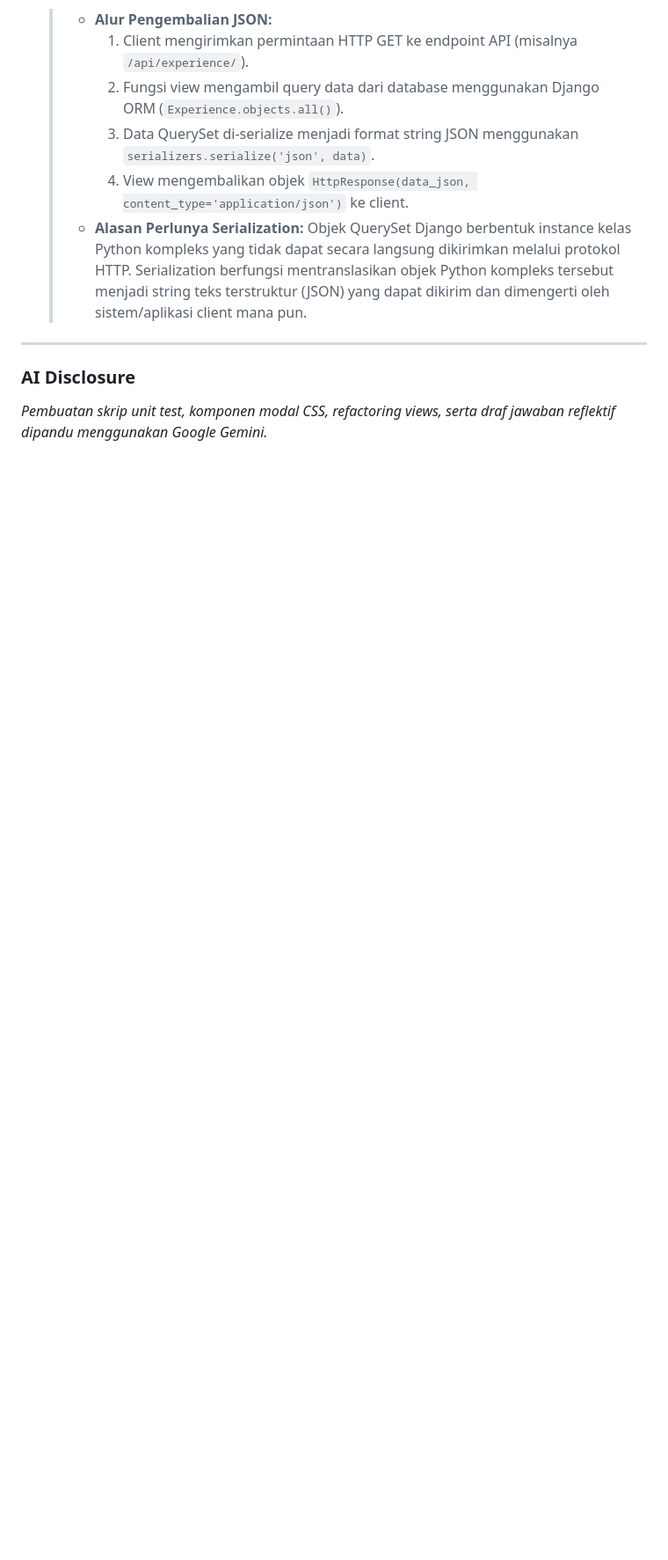
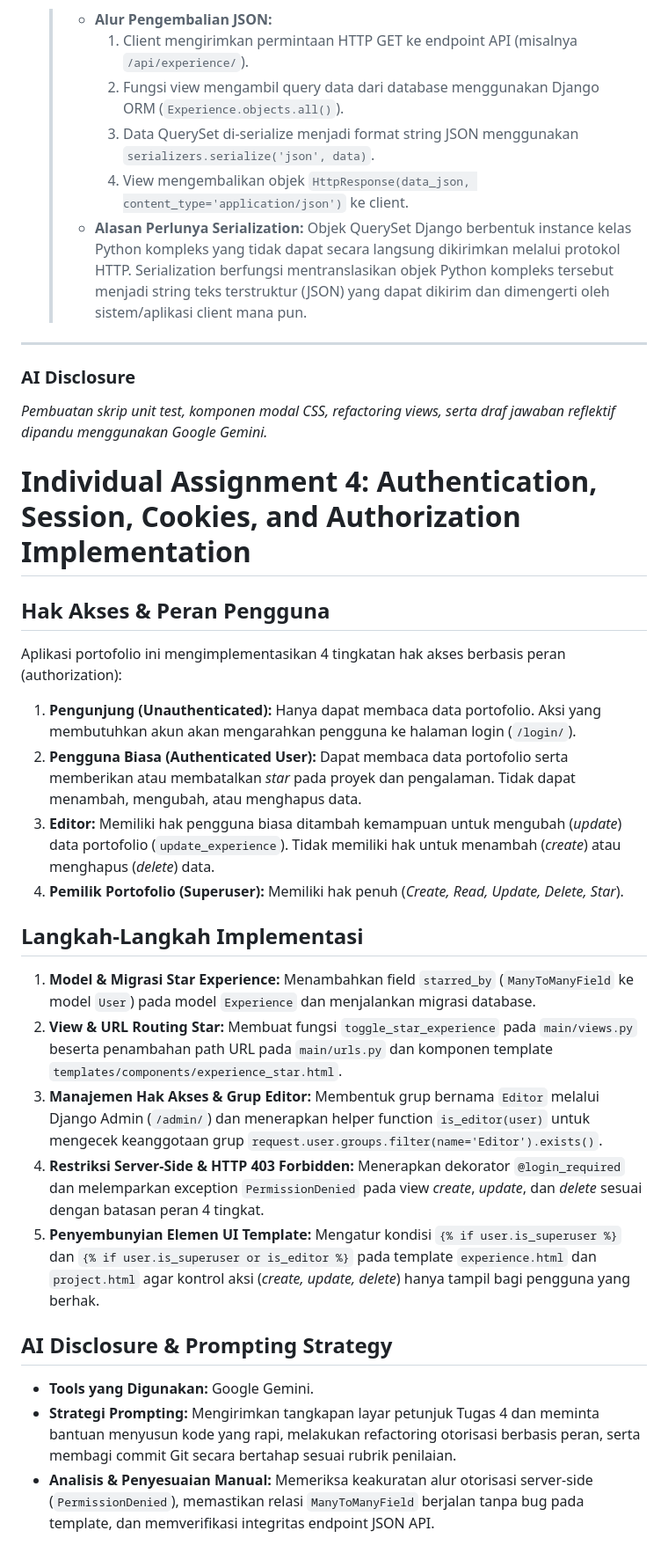
Before and after one commit to msyarifudin541-del/myportofolio, a Markdown page: README.md, the part around the change. Shown at 88% size. Rendered like a GitHub page; blank space fills up the shorter version.

Commit message:
Tugas 4: update README.md with authorization documentation and AI disclosure

```diff
--- a/README.md
+++ b/README.md
@@ -63,3 +63,24 @@ Bio : Mahasiswa S1 Ilmu Komputer Universitas Indonesia yang antusias dalam bidan
 
 ### AI Disclosure
 *Pembuatan skrip unit test, komponen modal CSS, refactoring views, serta draf jawaban reflektif dipandu menggunakan Google Gemini.*
+
+# Individual Assignment 4: Authentication, Session, Cookies, and Authorization Implementation
+
+## Hak Akses & Peran Pengguna
+Aplikasi portofolio ini mengimplementasikan 4 tingkatan hak akses berbasis peran (authorization):
+1. **Pengunjung (Unauthenticated):** Hanya dapat membaca data portofolio. Aksi yang membutuhkan akun akan mengarahkan pengguna ke halaman login (`/login/`).
+2. **Pengguna Biasa (Authenticated User):** Dapat membaca data portofolio serta memberikan atau membatalkan *star* pada proyek dan pengalaman. Tidak dapat menambah, mengubah, atau menghapus data.
+3. **Editor:** Memiliki hak pengguna biasa ditambah kemampuan untuk mengubah (*update*) data portofolio (`update_experience`). Tidak memiliki hak untuk menambah (*create*) atau menghapus (*delete*) data.
+4. **Pemilik Portofolio (Superuser):** Memiliki hak penuh (*Create, Read, Update, Delete, Star*).
+
+## Langkah-Langkah Implementasi
+1. **Model & Migrasi Star Experience:** Menambahkan field `starred_by` (`ManyToManyField` ke model `User`) pada model `Experience` dan menjalankan migrasi database.
+2. **View & URL Routing Star:** Membuat fungsi `toggle_star_experience` pada `main/views.py` beserta penambahan path URL pada `main/urls.py` dan komponen template `templates/components/experience_star.html`.
+3. **Manajemen Hak Akses & Grup Editor:** Membentuk grup bernama `Editor` melalui Django Admin (`/admin/`) dan menerapkan helper function `is_editor(user)` untuk mengecek keanggotaan grup `request.user.groups.filter(name='Editor').exists()`.
+4. **Restriksi Server-Side & HTTP 403 Forbidden:** Menerapkan dekorator `@login_required` dan melemparkan exception `PermissionDenied` pada view *create*, *update*, dan *delete* sesuai dengan batasan peran 4 tingkat.
+5. **Penyembunyian Elemen UI Template:** Mengatur kondisi `{% if user.is_superuser %}` dan `{% if user.is_superuser or is_editor %}` pada template `experience.html` dan `project.html` agar kontrol aksi (*create, update, delete*) hanya tampil bagi pengguna yang berhak.
+
+## AI Disclosure & Prompting Strategy
+- **Tools yang Digunakan:** Google Gemini.
+- **Strategi Prompting:** Mengirimkan tangkapan layar petunjuk Tugas 4 dan meminta bantuan menyusun kode yang rapi, melakukan refactoring otorisasi berbasis peran, serta membagi commit Git secara bertahap sesuai rubrik penilaian.
+- **Analisis & Penyesuaian Manual:** Memeriksa keakuratan alur otorisasi server-side (`PermissionDenied`), memastikan relasi `ManyToManyField` berjalan tanpa bug pada template, dan memverifikasi integritas endpoint JSON API.
```
